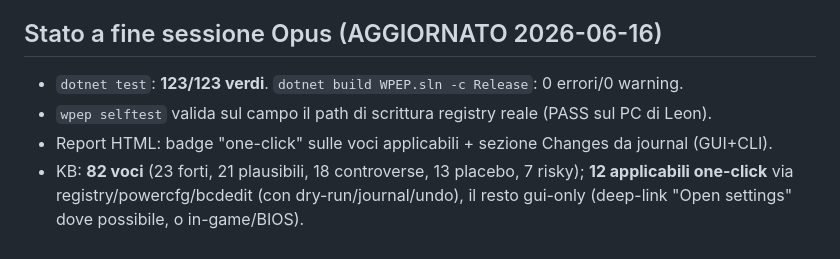
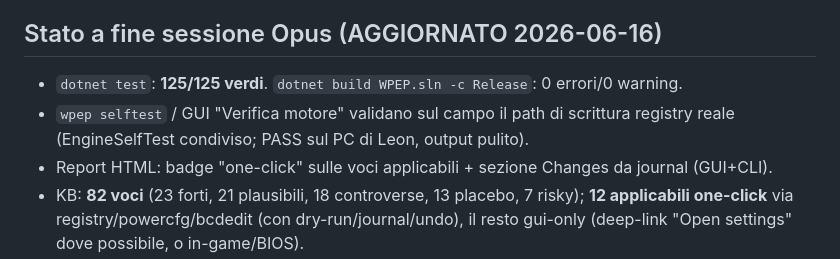
Before and after one commit to Leongithacc/Verdict, a Markdown page: docs/OPUS_AUDIT_LOG.md, the part around the change. Drawn GitHub-style.

Commit message:
docs: stato finale a 125 test (EngineSelfTest + GUI Verifica motore)
Co-Authored-By: Claude Opus 4.8 <noreply@anthropic.com>

```diff
--- a/docs/OPUS_AUDIT_LOG.md
+++ b/docs/OPUS_AUDIT_LOG.md
@@ -321,8 +321,9 @@ Chiuso il buco con un comando che e anche feature utile per il tool distribuibil
 - Verificato: CLI selftest pulito (niente AVVISO), GUI si avvia col bottone (smoke 5s).
 
 ## Stato a fine sessione Opus (AGGIORNATO 2026-06-16)
-- `dotnet test`: **123/123 verdi**. `dotnet build WPEP.sln -c Release`: 0 errori/0 warning.
-- `wpep selftest` valida sul campo il path di scrittura registry reale (PASS sul PC di Leon).
+- `dotnet test`: **125/125 verdi**. `dotnet build WPEP.sln -c Release`: 0 errori/0 warning.
+- `wpep selftest` / GUI "Verifica motore" validano sul campo il path di scrittura registry
+  reale (EngineSelfTest condiviso; PASS sul PC di Leon, output pulito).
 - Report HTML: badge "one-click" sulle voci applicabili + sezione Changes da journal (GUI+CLI).
 - KB: **82 voci** (23 forti, 21 plausibili, 18 controverse, 13 placebo, 7 risky);
   **12 applicabili one-click** via registry/powercfg/bcdedit (con dry-run/journal/undo),
```
